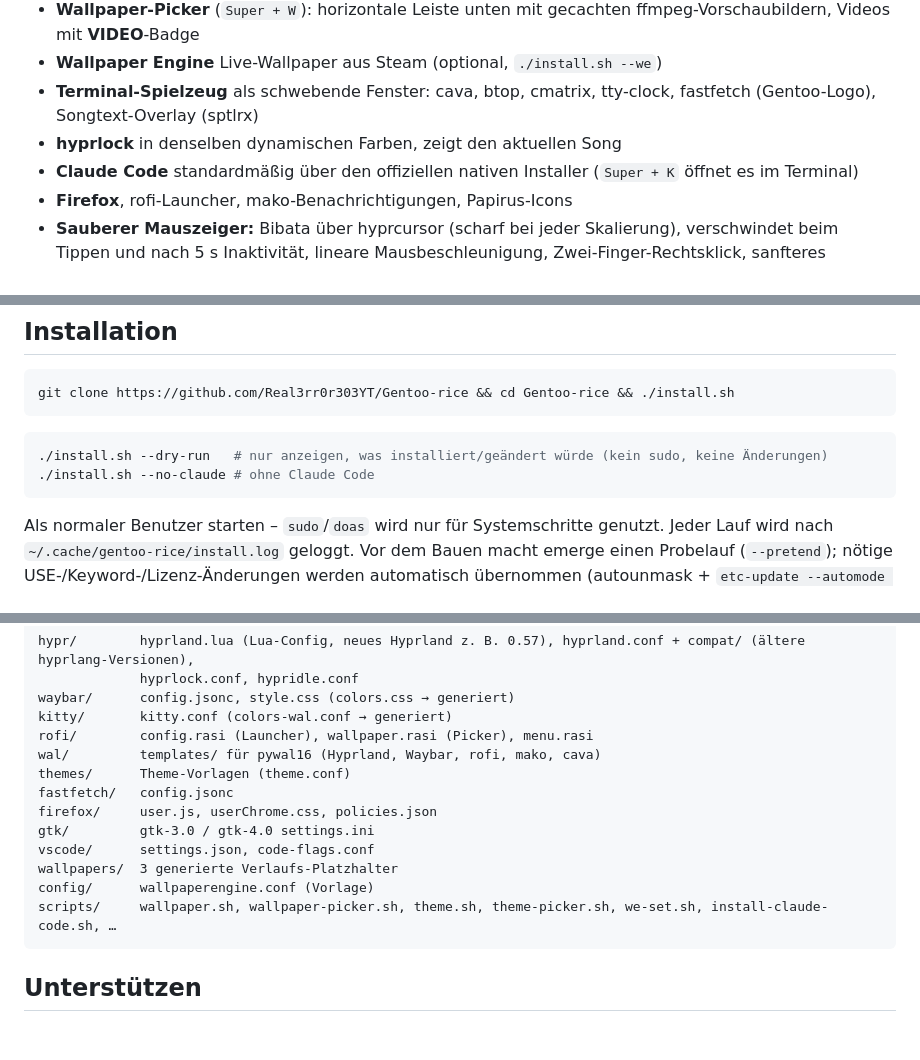
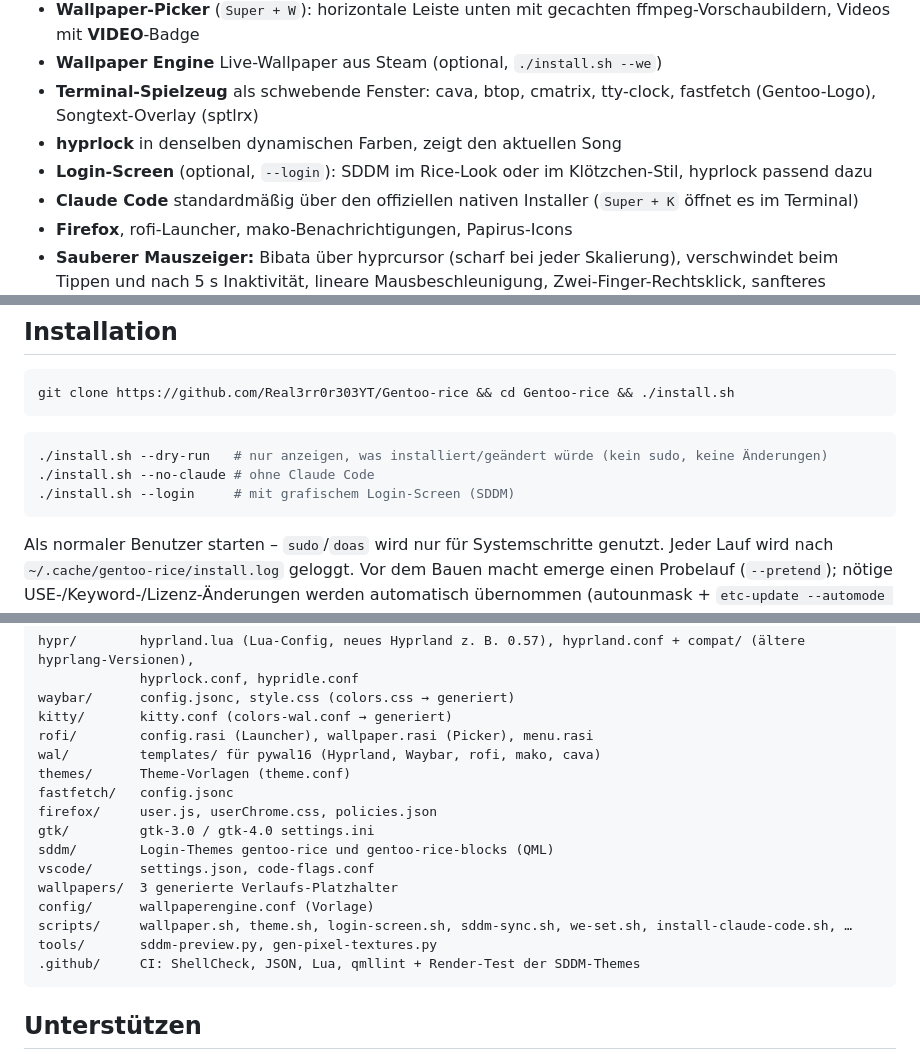
Before and after one commit to Real3rr0r303YT/Gentoo-rice, a Markdown page: README.de.md, 3 parts joined by grey strips. Rendered like a GitHub page; blank space fills up the shorter version.

````diff
--- a/README.de.md
+++ b/README.de.md
@@ -22,6 +22,7 @@ Wallpaper-basiertes **Anime-/Lofi**-Hyprland-Rice für **Gentoo (OpenRC)** – a
 - **Wallpaper Engine** Live-Wallpaper aus Steam (optional, `./install.sh --we`)
 - **Terminal-Spielzeug** als schwebende Fenster: cava, btop, cmatrix, tty-clock, fastfetch (Gentoo-Logo), Songtext-Overlay (sptlrx)
 - **hyprlock** in denselben dynamischen Farben, zeigt den aktuellen Song
+- **Login-Screen** (optional, `--login`): SDDM im Rice-Look oder im Klötzchen-Stil, hyprlock passend dazu
 - **Claude Code** standardmäßig über den offiziellen nativen Installer (`Super + K` öffnet es im Terminal)
 - **Firefox**, rofi-Launcher, mako-Benachrichtigungen, Papirus-Icons
 - **Sauberer Mauszeiger:** Bibata über hyprcursor (scharf bei jeder Skalierung), verschwindet beim Tippen und nach 5 s Inaktivität, lineare Mausbeschleunigung, Zwei-Finger-Rechtsklick, sanfteres Touchpad-Scrollen
@@ -37,6 +38,7 @@ git clone https://github.com/Real3rr0r303YT/Gentoo-rice && cd Gentoo-rice && ./i
 ```sh
 ./install.sh --dry-run   # nur anzeigen, was installiert/geändert würde (kein sudo, keine Änderungen)
 ./install.sh --no-claude # ohne Claude Code
+./install.sh --login     # mit grafischem Login-Screen (SDDM)
 ```
 
 Als normaler Benutzer starten – `sudo`/`doas` wird nur für Systemschritte genutzt.
@@ -232,10 +274,13 @@ themes/      Theme-Vorlagen (theme.conf)
 fastfetch/   config.jsonc
 firefox/     user.js, userChrome.css, policies.json
 gtk/         gtk-3.0 / gtk-4.0 settings.ini
+sddm/        Login-Themes gentoo-rice und gentoo-rice-blocks (QML)
 vscode/      settings.json, code-flags.conf
 wallpapers/  3 generierte Verlaufs-Platzhalter
 config/      wallpaperengine.conf (Vorlage)
-scripts/     wallpaper.sh, wallpaper-picker.sh, theme.sh, theme-picker.sh, we-set.sh, install-claude-code.sh, …
+scripts/     wallpaper.sh, theme.sh, login-screen.sh, sddm-sync.sh, we-set.sh, install-claude-code.sh, …
+tools/       sddm-preview.py, gen-pixel-textures.py
+.github/     CI: ShellCheck, JSON, Lua, qmllint + Render-Test der SDDM-Themes
 ```
 
 ## Unterstützen
````
Also changed, not shown: other parts of README.de.md (+40 -0 lines), README.md (+46 -1 lines), screenshots/login-blocks.jpg (added), screenshots/login-gentoo-rice.jpg (added).
